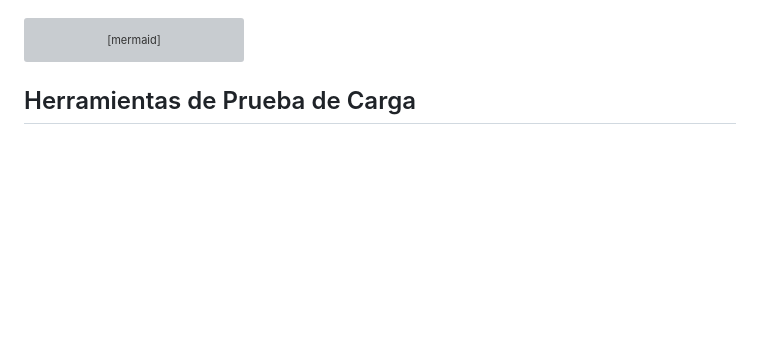
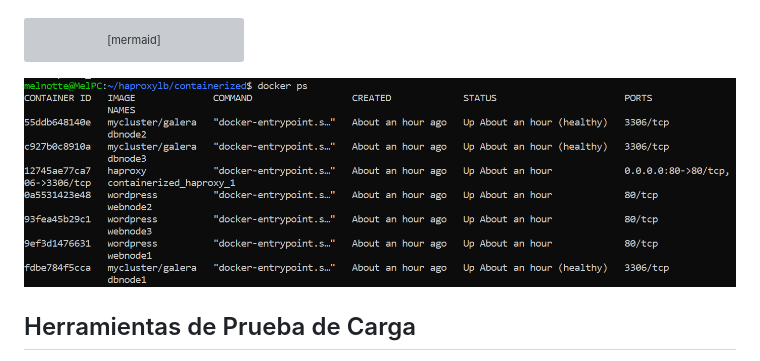
Before and after one commit to melnotte/HPC, a Markdown page: Tarea #995/reporte.md, the part around the change. Rendered like a GitHub page; blank space fills up the shorter version; grey boxes are pictures that could not be loaded.

````diff
--- a/Tarea #995/reporte.md
+++ b/Tarea #995/reporte.md
@@ -45,6 +45,7 @@ flowchart LR
     class wp1,wp2,wp3 wp
     class haproxy lb
 ```
+![Contenedores](contenedores.PNG)
 
 ## Herramientas de Prueba de Carga
 
````
